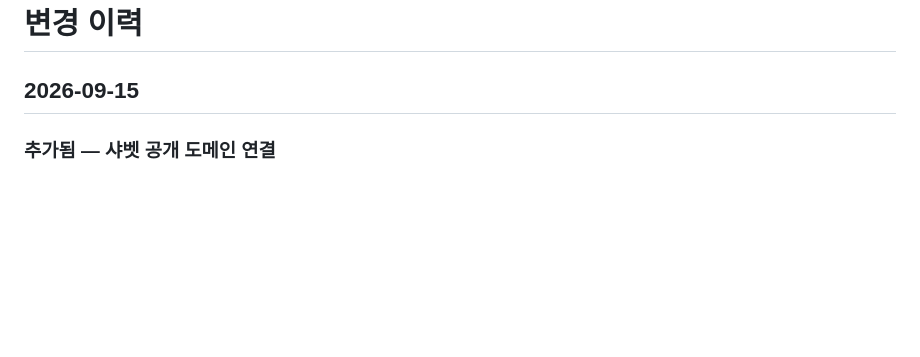
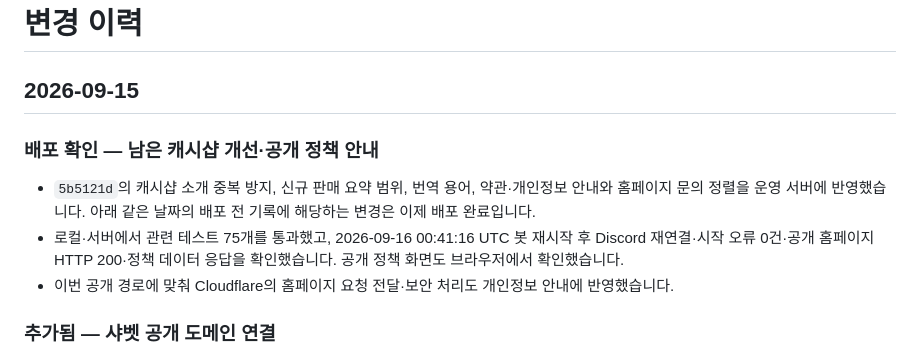
Before and after one commit to birthday406/maplestory-discord-bot, a Markdown page: CHANGELOG.md, the part around the change. Rendered like a GitHub page; blank space fills up the shorter version.

Commit message:
캐시샵 개선과 정책 안내 운영 배포 확인 기록

```diff
--- a/CHANGELOG.md
+++ b/CHANGELOG.md
@@ -1,6 +1,11 @@
 # 변경 이력
 
 ## 2026-09-15
+
+### 배포 확인 — 남은 캐시샵 개선·공개 정책 안내
+- `5b5121d`의 캐시샵 소개 중복 방지, 신규 판매 요약 범위, 번역 용어, 약관·개인정보 안내와 홈페이지 문의 정렬을 운영 서버에 반영했습니다. 아래 같은 날짜의 배포 전 기록에 해당하는 변경은 이제 배포 완료입니다.
+- 로컬·서버에서 관련 테스트 75개를 통과했고, 2026-09-16 00:41:16 UTC 봇 재시작 후 Discord 재연결·시작 오류 0건·공개 홈페이지 HTTP 200·정책 데이터 응답을 확인했습니다. 공개 정책 화면도 브라우저에서 확인했습니다.
+- 이번 공개 경로에 맞춰 Cloudflare의 홈페이지 요청 전달·보안 처리도 개인정보 안내에 반영했습니다.
 
 ### 추가됨 — 샤벳 공개 도메인 연결
 - 메인 서버에 공식 `cloudflared 2026.9.1`과 홈페이지 전용 Tunnel 서비스를 설치하고 `https://sherbetbot.com`을 내부 홈페이지에 연결했습니다. 홈페이지 포트는 계속 로컬에만 바인딩합니다.
```
Also changed, not shown: website/README.md (+1 -1 lines).
